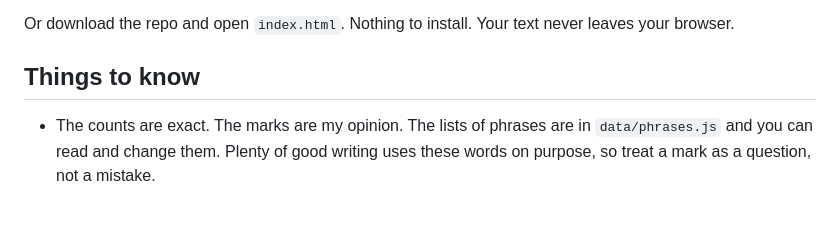
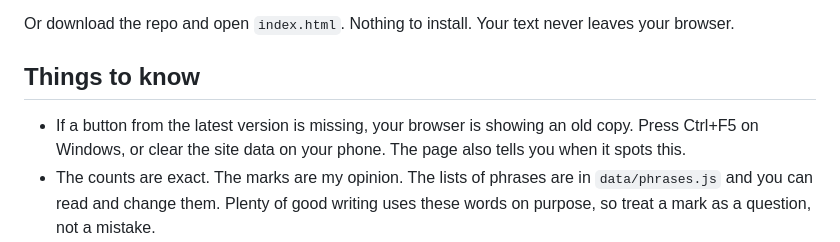
Before and after one commit to krshnaprsad/writers-desk, a Markdown page: README.md, the part around the change. Drawn GitHub-style; blank space fills up the shorter version.

```diff
--- a/README.md
+++ b/README.md
@@ -36,6 +36,7 @@ Or download the repo and open `index.html`. Nothing to install. Your text never
 
 ## Things to know
 
+- If a button from the latest version is missing, your browser is showing an old copy. Press Ctrl+F5 on Windows, or clear the site data on your phone. The page also tells you when it spots this.
 - The counts are exact. The marks are my opinion. The lists of phrases are in `data/phrases.js` and you can read and change them. Plenty of good writing uses these words on purpose, so treat a mark as a question, not a mistake.
 - It does not tell you whether a person or an AI wrote something. Nothing can tell that for sure from text alone. Long dashes and words like "testament" are only habits that often show up in machine written text, so I mark them so you can choose.
 - The sentence splitter is simple. It handles Mr., Dr. and decimals, but poetry, lists and unusual punctuation can throw the sentence count off.
```
